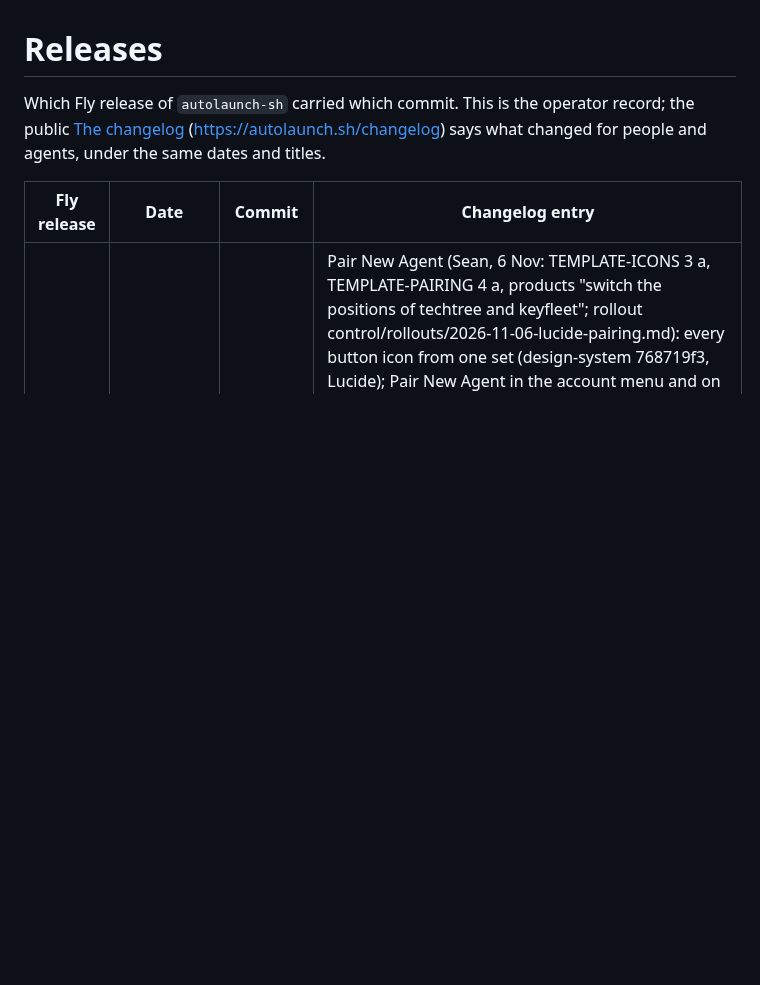
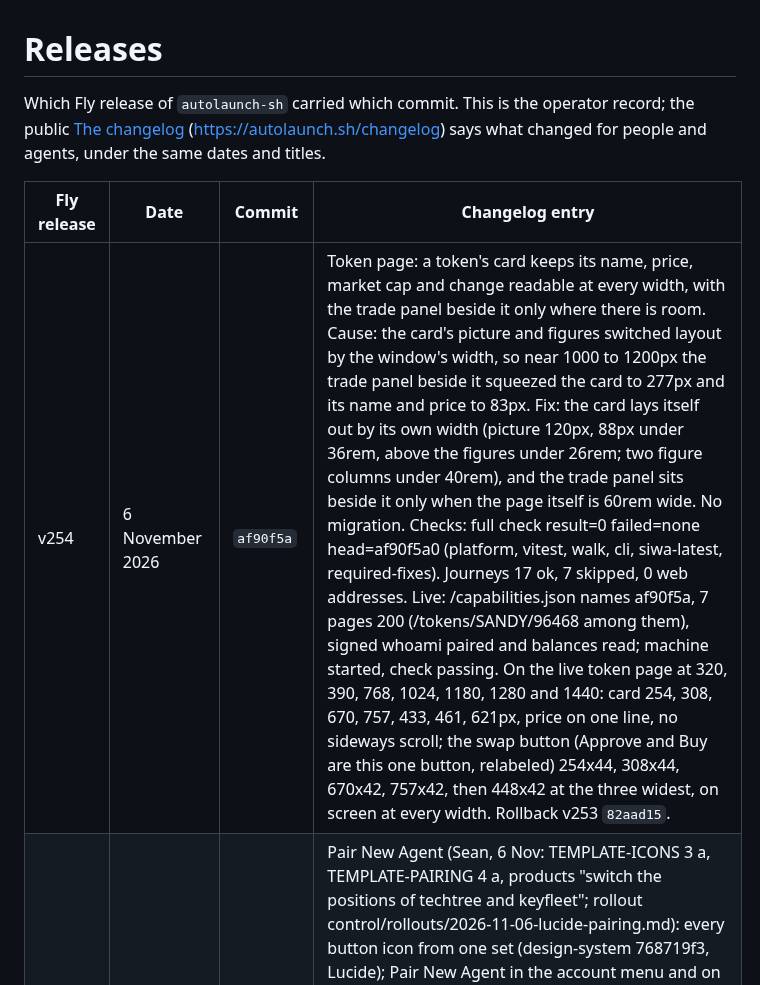
Before and after one commit to regents-ai/autolaunch, a Markdown page: RELEASES.md, the part around the change. GitHub-like rendering; blank space fills up the shorter version.

Commit message:
Record the v254 release
Co-Authored-By: Claude Opus 5.5 <noreply@anthropic.com>

```diff
--- a/RELEASES.md
+++ b/RELEASES.md
@@ -5,6 +5,7 @@ Which Fly release of `autolaunch-sh` carried which commit. This is the operator
 
 | Fly release | Date | Commit | Changelog entry |
 | --- | --- | --- | --- |
+| v254 | 6 November 2026 | `af90f5a` | Token page: a token's card keeps its name, price, market cap and change readable at every width, with the trade panel beside it only where there is room. Cause: the card's picture and figures switched layout by the window's width, so near 1000 to 1200px the trade panel beside it squeezed the card to 277px and its name and price to 83px. Fix: the card lays itself out by its own width (picture 120px, 88px under 36rem, above the figures under 26rem; two figure columns under 40rem), and the trade panel sits beside it only when the page itself is 60rem wide. No migration. Checks: full check result=0 failed=none head=af90f5a0 (platform, vitest, walk, cli, siwa-latest, required-fixes). Journeys 17 ok, 7 skipped, 0 web addresses. Live: /capabilities.json names af90f5a, 7 pages 200 (/tokens/SANDY/96468 among them), signed whoami paired and balances read; machine started, check passing. On the live token page at 320, 390, 768, 1024, 1180, 1280 and 1440: card 254, 308, 670, 757, 433, 461, 621px, price on one line, no sideways scroll; the swap button (Approve and Buy are this one button, relabeled) 254x44, 308x44, 670x42, 757x42, then 448x42 at the three widest, on screen at every width. Rollback v253 `82aad15`. |
 | v253 | 6 November 2026 | `82aad15` | Pair New Agent (Sean, 6 Nov: TEMPLATE-ICONS 3 a, TEMPLATE-PAIRING 4 a, products "switch the positions of techtree and keyfleet"; rollout control/rollouts/2026-11-06-lucide-pairing.md): every button icon from one set (design-system 768719f3, Lucide); Pair New Agent in the account menu and on the Agents page opens one window over the page, pages drawn without LiveView included; /pair?to= is the agent guides' link; Escape closes the last open section, then the window; Regents products read Patchbay, Techtree, Keyfleet, $REGENT Staking. The developer guide's Source code link sits in its line (a 19px press on phones, found by the pairing journey now visiting /docs). No migration. Checks: first full check on 92322899 stopped on the pairing journey (/docs has no page view); pairing journey on 2bc4b887 stopped on phone (the Source code link); pairing journey on 82aad150 clean, then full check result=0 failed=none (platform, vitest, walk, cli, siwa-latest, required-fixes). Journeys 17 ok, 7 skipped, 0 web addresses. Live: /capabilities.json names 82aad15, 11 pages 200 (/pair?to=/auctions among them), signed whoami paired and balances read, doctor clean; token page copy, refresh, settings, direction and search icons zoomed 3 to 4x; new machine 100 log lines, 0 error or warning, check passing. Rollback v252 `9a18c63`. |
 | v252 | 6 November 2026 | `9a18c63` | No public entry. Crash fix for v251's switchover: the ledger reading jobs that were running on the v250 machine when its tables were dropped came back as retries and failed on every try (unknown worker, 7 failures 02:41Z to 03:01Z, `Indexer.ReadChain` only). One migration cancels every unfinished one; the release step's log shows `Running 20261106024414 CancelLedgerReadingJobs.up` and `Migrated`. Checks: full check exit 0 (platform 393, vitest, walk, cli, siwa-latest, required-fixes). Journeys 17 ok, 7 skipped, 0 web addresses. Live: healthz names 9a18c63, pages 200, signed whoami and balances 200, both launchers paused. Rollback v251 `44e1a70`. |
 | v251 | 6 November 2026 | `44e1a70` | Launch lists (Sean, 5 Nov, 1 a): the unused Base block ledger is removed and new Base launches are found by each launchpad's own count; lists say when they are catching up. Migration 20261031230958 drops indexer_logs, indexer_blocks, indexer_cursors and indexer_sources (release step log). Checks: full check exit 0 (platform 393, vitest, walk, cli, siwa-latest, required-fixes). Journeys 17 ok, 7 skipped, 0 web addresses. Live: pages 200, signed whoami and balances 200. Switchover: one Sentinel crash in `Ledger.admit/3` from the v250 machine still running, then leftover jobs (fixed in v252). Rollback v250 `dd1e406`: pages work, its ledger job fails until the migration's down step recreates the empty tables. |
```
